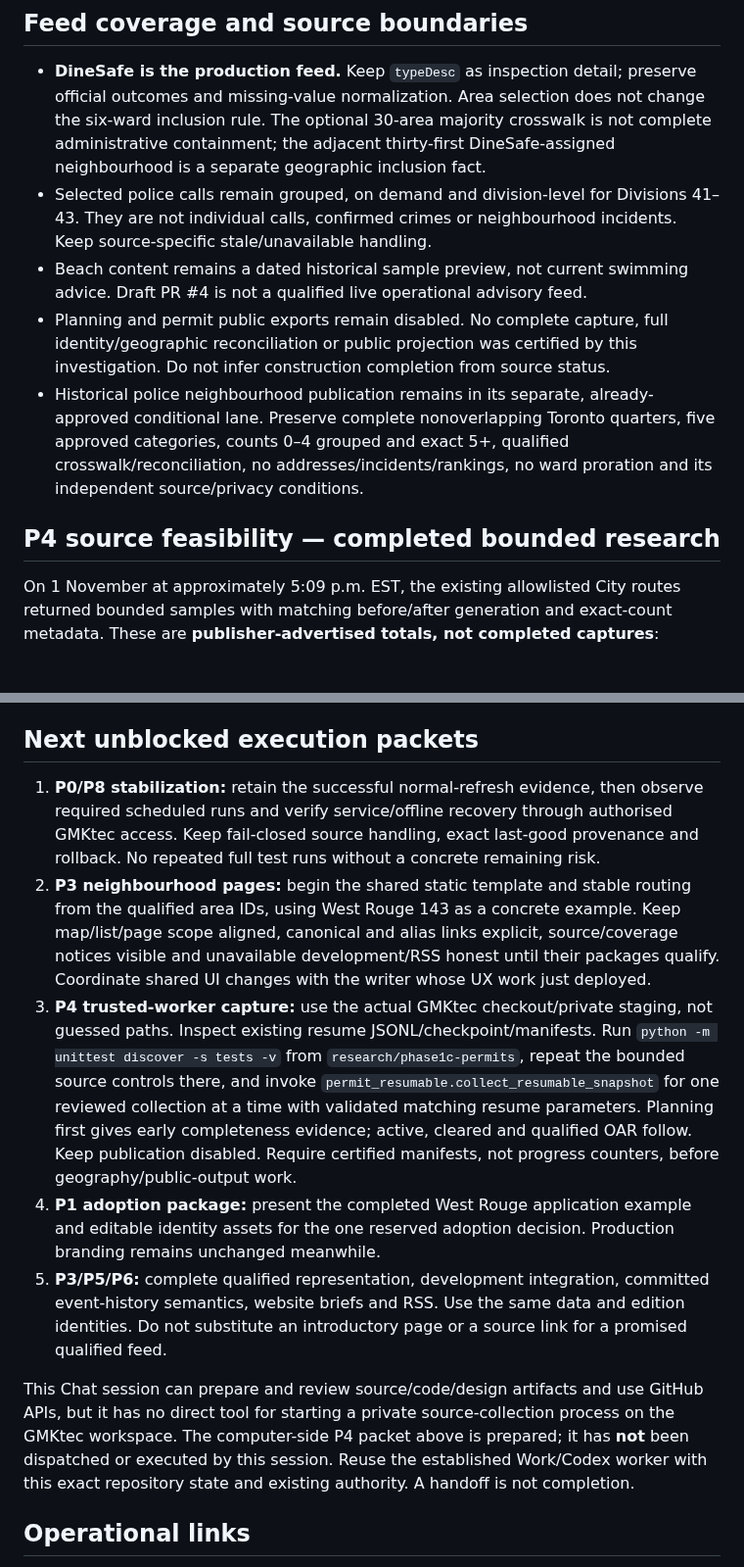
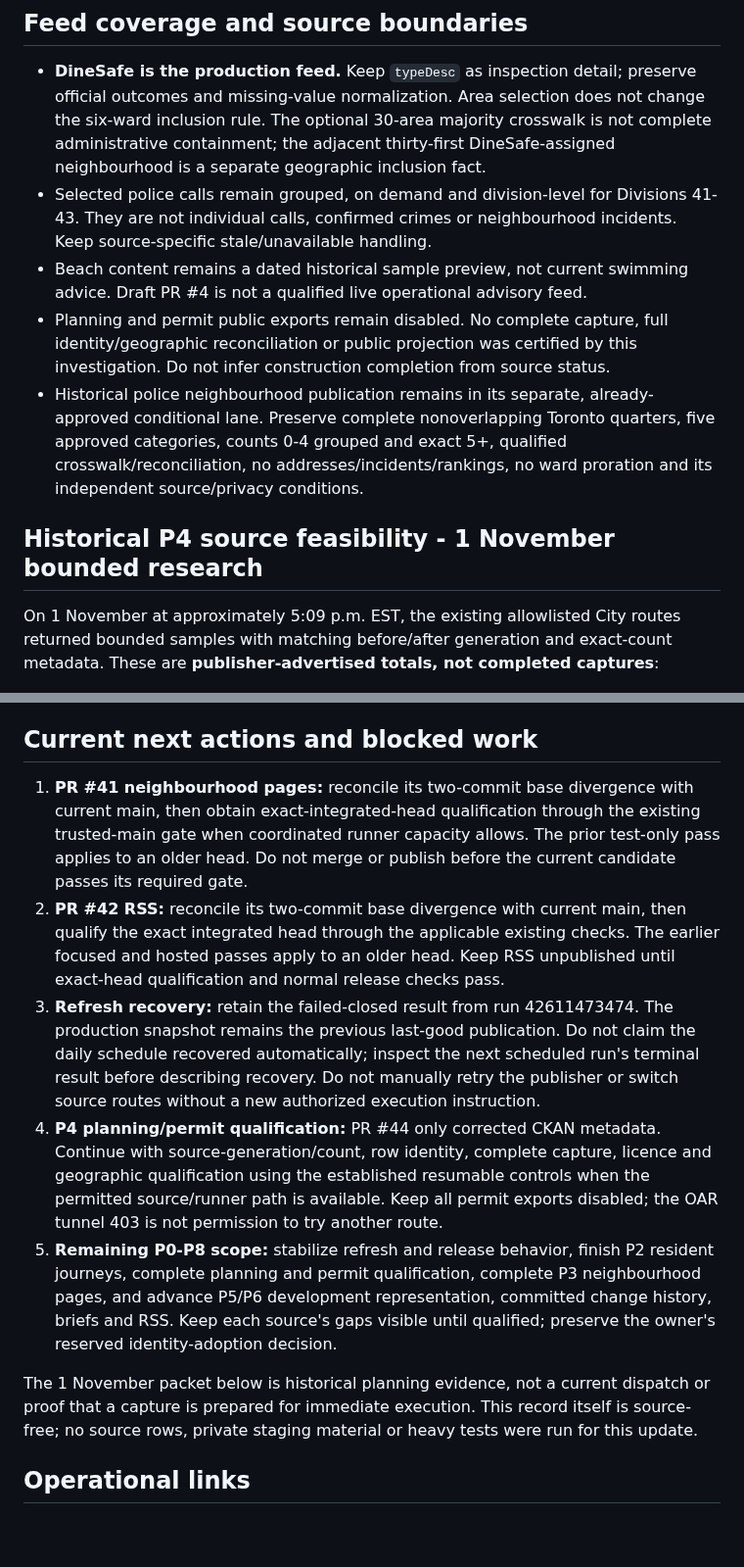
Before and after one commit to justinpfisher/ScarbTO, a Markdown page: CURRENT_STATE.md, 2 parts joined by grey strips. Shown at 98% size. GitHub-like rendering; blank space fills up the shorter version.

```diff
--- a/CURRENT_STATE.md
+++ b/CURRENT_STATE.md
@@ -26,12 +39,12 @@ The approved 1 November UX follow-up clears an incompatible selected area when s
 ## Feed coverage and source boundaries
 
 - **DineSafe is the production feed.** Keep `typeDesc` as inspection detail; preserve official outcomes and missing-value normalization. Area selection does not change the six-ward inclusion rule. The optional 30-area majority crosswalk is not complete administrative containment; the adjacent thirty-first DineSafe-assigned neighbourhood is a separate geographic inclusion fact.
-- Selected police calls remain grouped, on demand and division-level for Divisions 41–43. They are not individual calls, confirmed crimes or neighbourhood incidents. Keep source-specific stale/unavailable handling.
+- Selected police calls remain grouped, on demand and division-level for Divisions 41-43. They are not individual calls, confirmed crimes or neighbourhood incidents. Keep source-specific stale/unavailable handling.
 - Beach content remains a dated historical sample preview, not current swimming advice. Draft PR #4 is not a qualified live operational advisory feed.
 - Planning and permit public exports remain disabled. No complete capture, full identity/geographic reconciliation or public projection was certified by this investigation. Do not infer construction completion from source status.
-- Historical police neighbourhood publication remains in its separate, already-approved conditional lane. Preserve complete nonoverlapping Toronto quarters, five approved categories, counts 0–4 grouped and exact 5+, qualified crosswalk/reconciliation, no addresses/incidents/rankings, no ward proration and its independent source/privacy conditions.
+- Historical police neighbourhood publication remains in its separate, already-approved conditional lane. Preserve complete nonoverlapping Toronto quarters, five approved categories, counts 0-4 grouped and exact 5+, qualified crosswalk/reconciliation, no addresses/incidents/rankings, no ward proration and its independent source/privacy conditions.
 
-## P4 source feasibility — completed bounded research
+## Historical P4 source feasibility - 1 November bounded research
 
 On 1 November at approximately 5:09 p.m. EST, the existing allowlisted City routes returned bounded samples with matching before/after generation and exact-count metadata. These are **publisher-advertised totals, not completed captures**:
 
@@ -63,15 +76,15 @@ The eight-record main specimen uses frozen, attributed records from the 1 Novemb
 - **November Actions usage guard:** The owner's 1,000-minute stop threshold applies only to Actions minutes that consume the account's included or billed allowance. GitHub documents standard hosted runners in public repositories, Pages, and self-hosted runners as free; this public repository's standard hosted Ubuntu jobs and Pages deployment therefore must not be counted from raw job durations as allowance usage. Repository-level run metadata does not establish account-wide allowance consumption. No account-wide usage total or automated cap enforcement is verified here. Before enabling any job that may consume included compute, require an authorized account-level billing reading and stop at the 1,000 qualifying-minute threshold for November.
 - Older draft PRs #1 and #23 may now overlap merged migration/fixture work. Compare their complete remaining scope before closing; do not merge their stale branches or assume every proposed diagnostic is already implemented. Draft PR #4 remains a separate beach prototype.
 
-## Next unblocked execution packets
+## Current next actions and blocked work
 
-1. **P0/P8 stabilization:** retain the successful normal-refresh evidence, then observe required scheduled runs and verify service/offline recovery through authorised GMKtec access. Keep fail-closed source handling, exact last-good provenance and rollback. No repeated full test runs without a concrete remaining risk.
-2. **P3 neighbourhood pages:** begin the shared static template and stable routing from the qualified area IDs, using West Rouge 143 as a concrete example. Keep map/list/page scope aligned, canonical and alias links explicit, source/coverage notices visible and unavailable development/RSS honest until their packages qualify. Coordinate shared UI changes with the writer whose UX work just deployed.
-3. **P4 trusted-worker capture:** use the actual GMKtec checkout/private staging, not guessed paths. Inspect existing resume JSONL/checkpoint/manifests. Run `python -m unittest discover -s tests -v` from `research/phase1c-permits`, repeat the bounded source controls there, and invoke `permit_resumable.collect_resumable_snapshot` for one reviewed collection at a time with validated matching resume parameters. Planning first gives early completeness evidence; active, cleared and qualified OAR follow. Keep publication disabled. Require certified manifests, not progress counters, before geography/public-output work.
-4. **P1 adoption package:** present the completed West Rouge application example and editable identity assets for the one reserved adoption decision. Production branding remains unchanged meanwhile.
-5. **P3/P5/P6:** complete qualified representation, development integration, committed event-history semantics, website briefs and RSS. Use the same data and edition identities. Do not substitute an introductory page or a source link for a promised qualified feed.
+1. **PR #41 neighbourhood pages:** reconcile its two-commit base divergence with current main, then obtain exact-integrated-head qualification through the existing trusted-main gate when coordinated runner capacity allows. The prior test-only pass applies to an older head. Do not merge or publish before the current candidate passes its required gate.
+2. **PR #42 RSS:** reconcile its two-commit base divergence with current main, then qualify the exact integrated head through the applicable existing checks. The earlier focused and hosted passes apply to an older head. Keep RSS unpublished until exact-head qualification and normal release checks pass.
+3. **Refresh recovery:** retain the failed-closed result from run 42611473474. The production snapshot remains the previous last-good publication. Do not claim the daily schedule recovered automatically; inspect the next scheduled run's terminal result before describing recovery. Do not manually retry the publisher or switch source routes without a new authorized execution instruction.
+4. **P4 planning/permit qualification:** PR #44 only corrected CKAN metadata. Continue with source-generation/count, row identity, complete capture, licence and geographic qualification using the established resumable controls when the permitted source/runner path is available. Keep all permit exports disabled; the OAR tunnel 403 is not permission to try another route.
+5. **Remaining P0-P8 scope:** stabilize refresh and release behavior, finish P2 resident journeys, complete planning and permit qualification, complete P3 neighbourhood pages, and advance P5/P6 development representation, committed change history, briefs and RSS. Keep each source's gaps visible until qualified; preserve the owner's reserved identity-adoption decision.
 
-This Chat session can prepare and review source/code/design artifacts and use GitHub APIs, but it has no direct tool for starting a private source-collection process on the GMKtec workspace. The computer-side P4 packet above is prepared; it has **not** been dispatched or executed by this session. Reuse the established Work/Codex worker with this exact repository state and existing authority. A handoff is not completion.
+The 1 November packet below is historical planning evidence, not a current dispatch or proof that a capture is prepared for immediate execution. This record itself is source-free; no source rows, private staging material or heavy tests were run for this update.
 
 ## Operational links
 
```
Also changed, not shown: other parts of CURRENT_STATE.md (+25 -12 lines).
